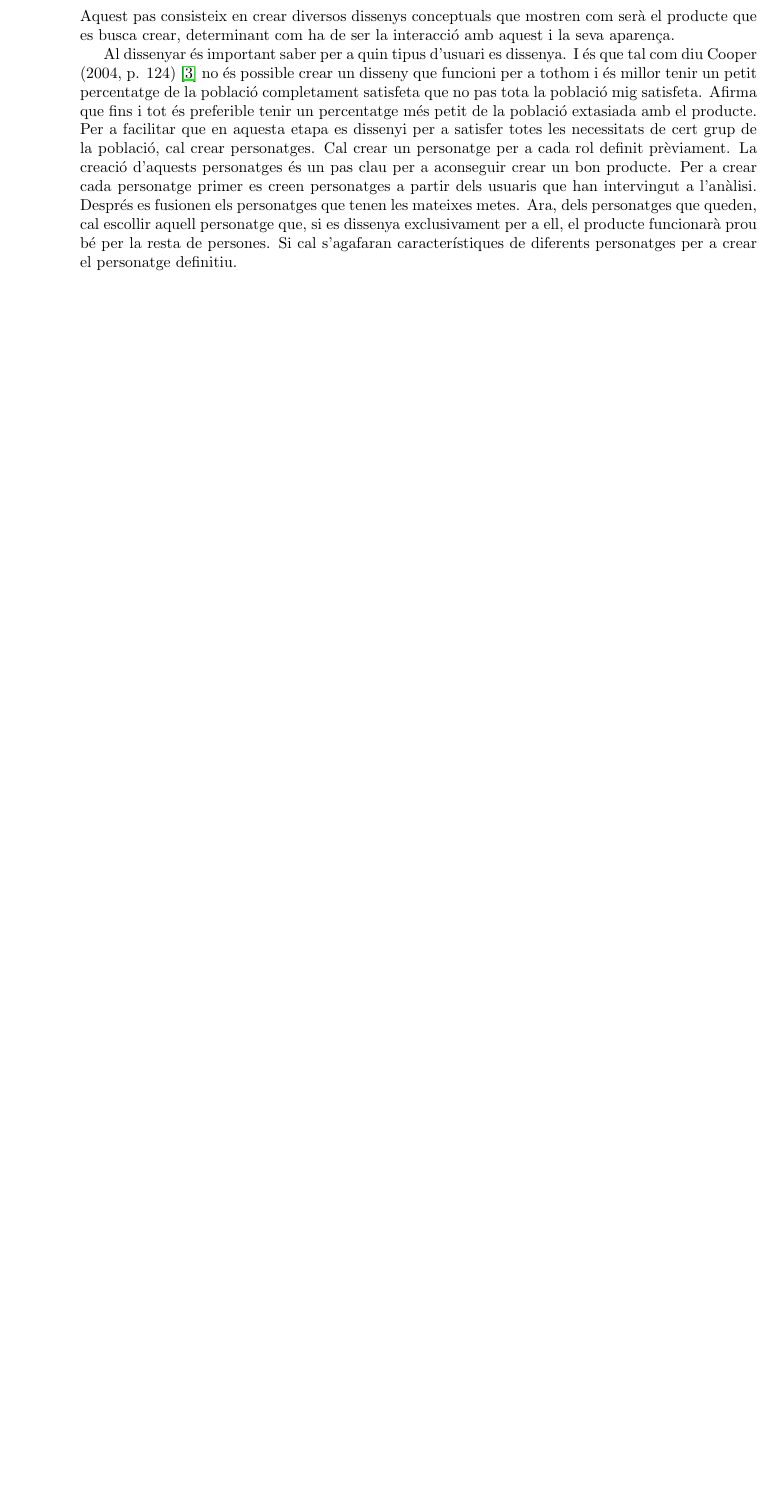
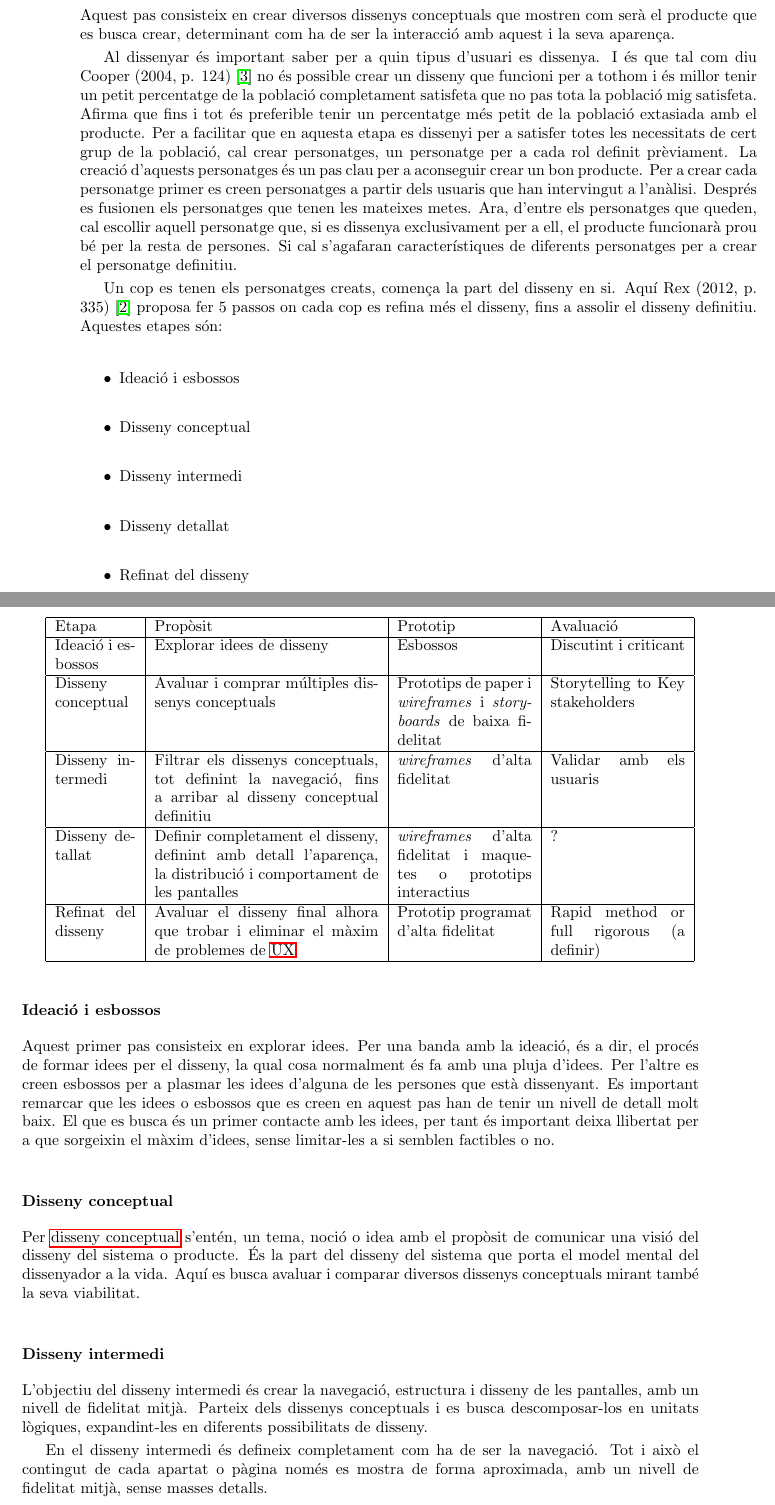
Before and after one commit to villoro/master_thesis_latex, a LaTeX book (00_main.tex, which reads 02_glossary.tex, 10_UX.tex): part of page 22 of 35 before the commit and two parts of pages 22 and 23 of 37 after it, the two joined at a grey line, cut so that both start at the same text, the shorter picture padded with empty space. Compiled offline with pdfLaTeX.

Commit message:
Disseny (inici - intermig) i alguns glossaris

```diff
--- a/02_glossary.tex
+++ b/02_glossary.tex
@@ -26,3 +23,4 @@ name = Android, description = Sistema operatiu mòbil amb el qual funcionen la m
+name = disseny conceptual, plural = dissenys conceptuals, description = {és un tema, noció o idea amb el propòsit de comunicar una visió del disseny del sistema o producte. És la part del disseny del sistema que porta el model mental del dissenyador a la vida.}
 }
 
 \newglossaryentry{Google_play}
--- a/10_UX.tex
+++ b/10_UX.tex
@@ -117,4 +117,43 @@ Una barrera és un problema que interfereix amb les operacions que l'usuari exec
 \subsection{Disseny}
 Aquest pas consisteix en crear diversos dissenys conceptuals que mostren com serà el producte que es busca crear, determinant com ha de ser la interacció amb aquest i la seva aparença.
 
-Al dissenyar és important saber per a quin tipus d'usuari es dissenya. I és que tal com diu Cooper (2004, p. 124) \cite{Cooper} no és possible crear un disseny que funcioni per a tothom i és millor tenir un petit percentatge de la població completament satisfeta que no pas tota la població mig satisfeta. Afirma que fins i tot és preferible tenir un percentatge més petit de la població extasiada amb el producte. Per a facilitar que en aquesta etapa es dissenyi per a satisfer totes les necessitats de cert grup de la població, cal crear personatges. Cal crear un personatge per a cada rol definit prèviament. La creació d'aquests personatges és un pas clau per a aconseguir crear un bon producte. Per a crear cada personatge primer es creen personatges a partir dels usuaris que han intervingut a l'anàlisi. Després es fusionen els personatges que tenen les mateixes metes. Ara, dels personatges que queden, cal escollir aquell personatge que, si es dissenya exclusivament per a ell, el producte funcionarà prou bé per la resta de persones. Si cal s'agafaran característiques de diferents personatges per a crear el personatge definitiu.
+Al dissenyar és important saber per a quin tipus d'usuari es dissenya. I és que tal com diu Cooper (2004, p. 124) \cite{Cooper} no és possible crear un disseny que funcioni per a tothom i és millor tenir un petit percentatge de la població completament satisfeta que no pas tota la població mig satisfeta. Afirma que fins i tot és preferible tenir un percentatge més petit de la població extasiada amb el producte. Per a facilitar que en aquesta etapa es dissenyi per a satisfer totes les necessitats de cert grup de la població, cal crear personatges, un personatge per a cada rol definit prèviament. La creació d'aquests personatges és un pas clau per a aconseguir crear un bon producte. Per a crear cada personatge primer es creen personatges a partir dels usuaris que han intervingut a l'anàlisi. Després es fusionen els personatges que tenen les mateixes metes. Ara, d'entre els personatges que queden, cal escollir aquell personatge que, si es dissenya exclusivament per a ell, el producte funcionarà prou bé per la resta de persones. Si cal s'agafaran característiques de diferents personatges per a crear el personatge definitiu.
+
+Un cop es tenen els personatges creats, comença la part del disseny en si. Aquí Rex (2012, p. 335) \cite{UX_Book} proposa fer 5 passos on cada cop es refina més el disseny, fins a assolir el disseny definitiu. Aquestes etapes són:
+
+\begin{itemize}
+\item Ideació i esbossos
+\item Disseny conceptual
+\item Disseny intermedi
+\item Disseny detallat
+\item Refinat del disseny
+\end{itemize}
+
+
+\begin{tabular}{ | p{1.8cm} | p{5cm} | p{3cm} | p{3cm} |}
+\hline
+Etapa & Propòsit & Prototip & Avaluació \\
+\hline
+Ideació i esbossos & Explorar idees de disseny & Esbossos & Discutint i criticant \\
+\hline
+Disseny conceptual & Avaluar i comprar múltiples dissenys conceptuals & Prototips de paper i \textit{wireframes} i \textit{storyboards} de baixa fidelitat &  Storytelling to Key stakeholders\\ %TODO
+\hline
+Disseny intermedi & Filtrar els dissenys conceptuals, tot definint la navegació, fins a arribar al disseny conceptual definitiu & \textit{wireframes} d'alta fidelitat & Validar amb els usuaris\\
+\hline
+Disseny detallat & Definir completament el disseny, definint amb detall l'aparença, la distribució i comportament de les pantalles & \textit{wireframes} d'alta fidelitat i maquetes o prototips interactius & ? \\
+\hline
+Refinat del disseny & Avaluar el disseny final alhora que trobar i eliminar el màxim de problemes de \ac{UX} & Prototip programat d'alta fidelitat& Rapid method or full rigorous (a definir)\\ %TODO
+\hline
+\end{tabular}
+
+\subsubsection{Ideació i esbossos}
+Aquest primer pas consisteix en explorar idees. Per una banda amb la ideació, és a dir, el procés de formar idees per el disseny, la qual cosa normalment és fa amb una pluja d'idees. Per l'altre es creen esbossos per a plasmar les idees d'alguna de les persones que està dissenyant. Es important remarcar que les idees o esbossos que es creen en aquest pas han de tenir un nivell de detall molt baix. El que es busca és un primer contacte amb les idees, per tant és important deixa llibertat per a que sorgeixin el màxim d'idees, sense limitar-les a si semblen factibles o no.
+
+\subsubsection{Disseny conceptual}
+Per \gls{conceptual_design} s'entén, un tema, noció o idea amb el propòsit de comunicar una visió del disseny del sistema o producte. És la part del disseny del sistema que porta el model mental del dissenyador a la vida.
+Aquí es busca avaluar i comparar diversos dissenys conceptuals mirant també la seva viabilitat.
+
+\subsubsection{Disseny intermedi}
+L'objectiu del disseny intermedi és crear la navegació, estructura i disseny de les pantalles, amb un nivell de fidelitat mitjà. Parteix dels dissenys conceptuals i es busca descomposar-los en unitats lògiques, expandint-les en diferents possibilitats de disseny.
+
+En el disseny intermedi és defineix completament com ha de ser la navegació. Tot i això el contingut de cada apartat o pàgina només es mostra de forma aproximada, amb un nivell de fidelitat mitjà, sense masses detalls.
```
Also changed, not shown: 00_main.gls, 00_main.pdf, 02_glossary.tex (25 more changed lines), 10_UX.tex (8 more changed lines), 11 other files.
